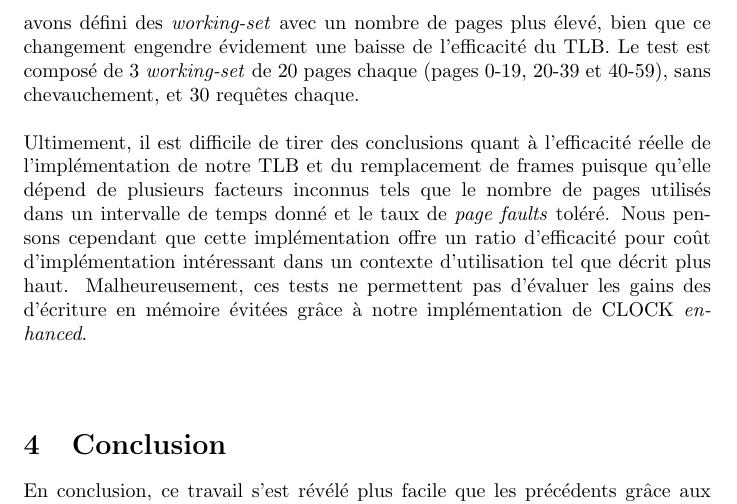
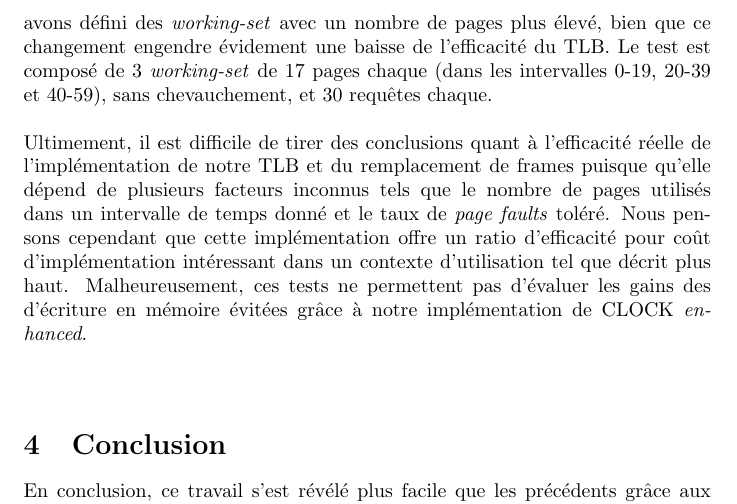
Before and after one commit to ToastedPotato/StickyPages, a LaTeX document (tp3/rapport.tex): part of page 4 of 4, cut so that both start at the same text. Compiled offline with pdfLaTeX.

Commit message:
True final commit finally!

```diff
--- a/tp3/rapport.tex
+++ b/tp3/rapport.tex
@@ -85,7 +85,7 @@ deux \emph{working-set} de 14 pages chacun (situées dans les intervalles 0-15 e
 Le deuxième test, command2.in, vise à tester l’efficacité du remplacement des frames dans la mémoire physique, en plus du TLB. Ce test utilise
 donc la quasi-totalité de l’adressage logique. Pour éviter que le test ne soit trop long, nous avons défini des \emph{working-set} avec un
 nombre de pages plus élevé, bien que ce changement engendre évidement une baisse de l’efficacité du TLB. Le test est composé de 3
-\emph{working-set} de 20 pages chaque (pages 0-19, 20-39 et 40-59), sans chevauchement, et 30 requêtes chaque. \\
+\emph{working-set} de 17 pages chaque (dans les intervalles 0-19, 20-39 et 40-59), sans chevauchement, et 30 requêtes chaque. \\
 \\
 Ultimement, il est difficile de tirer des conclusions quant à l’efficacité réelle de l’implémentation de notre TLB et du remplacement de frames
 puisque qu’elle dépend de plusieurs facteurs inconnus tels que le nombre de pages utilisés dans un intervalle de temps donné et le taux de
```
Also changed, not shown: tp3/rapport.pdf, 1 other file.
